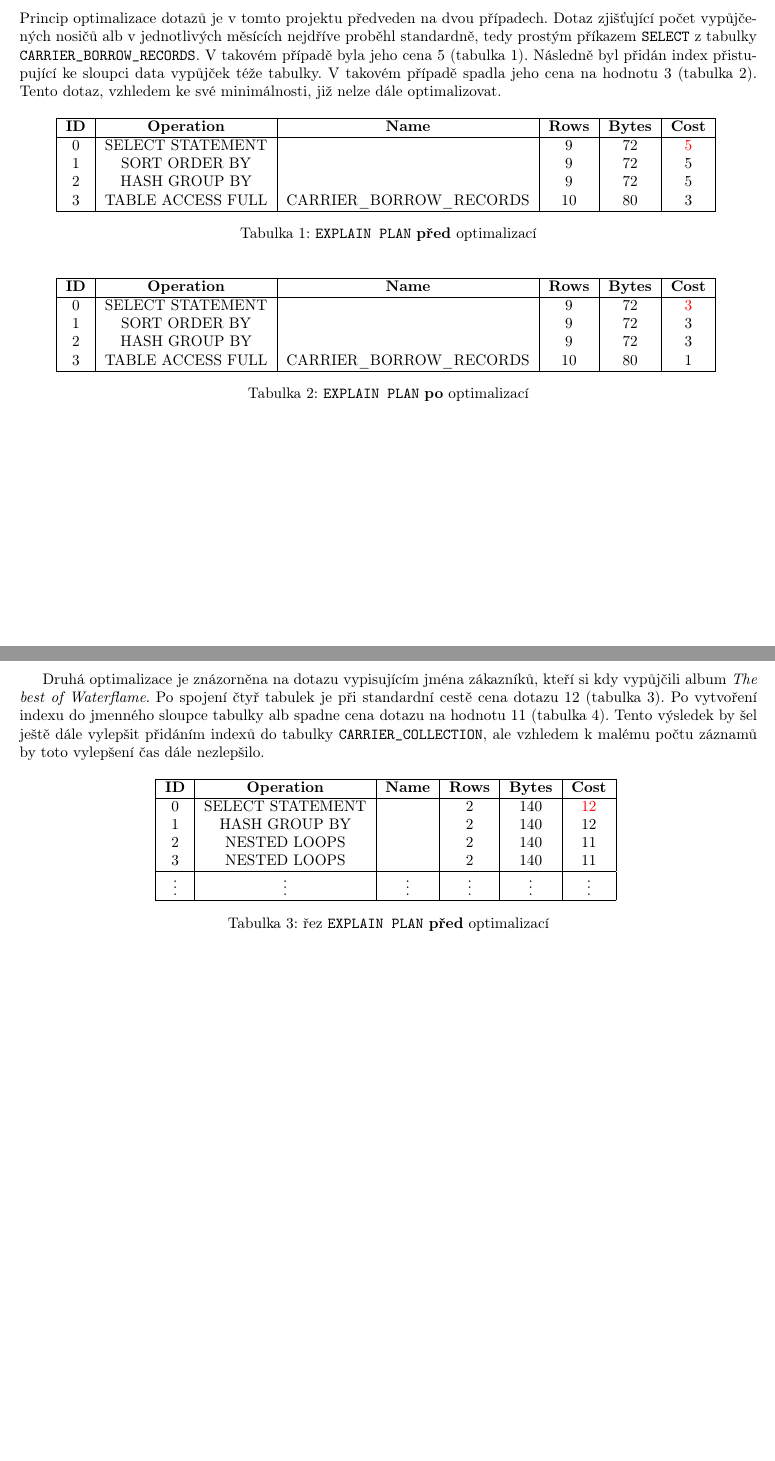
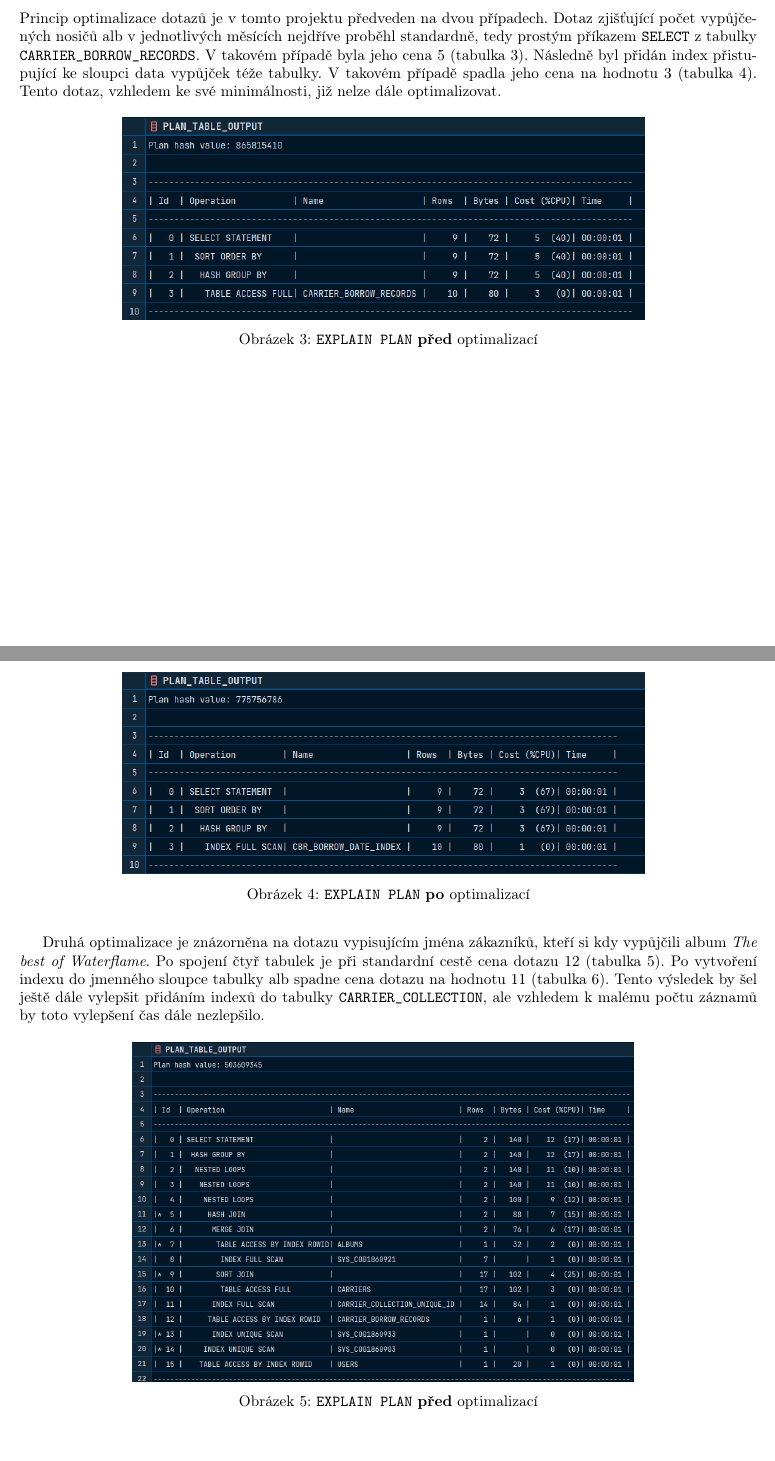
Before and after one commit to Matesxs/FIT_IDS_Project, a LaTeX document (docs/documentation.tex, which reads docs/contents/4_advanced_objects.tex): two parts of pages 8 and 9 of 9 before the commit and two parts of pages 8 and 9 of 10 after it, joined at a grey line, cut so that both start at the same text, the shorter picture padded with empty space. Compiled offline with pdfLaTeX.

Commit message:
Tables changed to pics

```diff
--- a/docs/contents/4_advanced_objects.tex
+++ b/docs/contents/4_advanced_objects.tex
@@ -13,51 +13,22 @@ Druhý a třetí trigger kontrolují správnost zadávání dat při manipulaci
 
 
 \subsection{Optimalizace dotazů}
-Princip optimalizace dotazů je v tomto projektu předveden na dvou případech. Dotaz zjišťující počet vypůjčených nosičů alb v jednotlivých měsících nejdříve proběhl standardně, tedy prostým příkazem \texttt{SELECT} z tabulky \texttt{CARRIER\_BORROW\_RECORDS}. V takovém případě byla jeho cena 5 (tabulka \ref{tab1}). Následně byl přidán index přistupující ke sloupci data vypůjček téže tabulky. V takovém případě spadla jeho cena na hodnotu 3 (tabulka \ref{tab2}). Tento dotaz, vzhledem ke své minimálnosti, již nelze dále optimalizovat.
+Princip optimalizace dotazů je v tomto projektu předveden na dvou případech. Dotaz zjišťující počet vypůjčených nosičů alb v jednotlivých měsících nejdříve proběhl standardně, tedy prostým příkazem \texttt{SELECT} z tabulky \texttt{CARRIER\_BORROW\_RECORDS}. V takovém případě byla jeho cena 5 (tabulka \ref{pic1}). Následně byl přidán index přistupující ke sloupci data vypůjček téže tabulky. V takovém případě spadla jeho cena na hodnotu 3 (tabulka \ref{pic2}). Tento dotaz, vzhledem ke své minimálnosti, již nelze dále optimalizovat.
 
-\begin{table}[h]
-    \centering \catcode`\-=12
-    \begin{tabular}{|c|c|c|c|c|c|}
-        \hline
-        \textbf{ID} & \textbf{Operation} & \textbf{Name} & \textbf{Rows} & \textbf{Bytes} & \textbf{Cost} \\ \hline
-        0 & SELECT STATEMENT & & 9 & 72 & {\color{red} 5} \\
-        1 & SORT ORDER BY & & 9 & 72 & 5 \\
-        2 & HASH GROUP BY & & 9 & 72 & 5 \\
-        3 & TABLE ACCESS FULL & CARRIER\_BORROW\_RECORDS & 10 & 80 & 3 \\
-        \hline
-    \end{tabular}
+\begin{figure}[h]
+    \centering
+    \includegraphics[scale=0.8]{1-1.png}
     \caption{\texttt{EXPLAIN PLAN} \textbf{před} optimalizací}
-    \label{tab1}
-\end{table}
+    \label{pic1}
+\end{figure}
 
-\begin{table}[h]
-    \centering \catcode`\-=12
-    \begin{tabular}{|c|c|c|c|c|c|}
-        \hline
-        \textbf{ID} & \textbf{Operation} & \textbf{Name} & \textbf{Rows} & \textbf{Bytes} & \textbf{Cost} \\ \hline
-        0 & SELECT STATEMENT & & 9 & 72 & {\color{red} 3} \\
-        1 & SORT ORDER BY & & 9 & 72 & 3 \\
-        2 & HASH GROUP BY & & 9 & 72 & 3 \\
-        3 & TABLE ACCESS FULL & CARRIER\_BORROW\_RECORDS & 10 & 80 & 1 \\
-        \hline
-    \end{tabular}
+\begin{figure}[h]
+    \centering
+    \includegraphics[scale=0.8]{1-2.png}
     \caption{\texttt{EXPLAIN PLAN} \textbf{po} optimalizací}
-    \label{tab2}
-\end{table}
+    \label{pic2}
+\end{figure}
+
 
 \newpage
-Druhá optimalizace je znázorněna na dotazu vypisujícím jména zákazníků, kteří si kdy vypůjčili album \textit{The best of Waterflame}. Po spojení čtyř tabulek je při standardní cestě  cena dotazu 12 (tabulka \ref{tab3}). Po vytvoření indexu do jmenného sloupce tabulky alb spadne cena dotazu na hodnotu 11 (tabulka \ref{tab4}). Tento výsledek by šel ještě dále vylepšit přidáním indexů do tabulky \texttt{CARRIER\_COLLECTION}, ale vzhledem k malému počtu záznamů by toto vylepšení čas dále nezlepšilo.
-
-\begin{table}[h]
-    \centering \catcode`\-=12
-    \begin{tabular}{|c|c|c|c|c|c|}
-        \hline
-        \textbf{ID} & \textbf{Operation} & \textbf{Name} & \textbf{Rows} & \textbf{Bytes} & \textbf{Cost} \\ \hline
-        0 & SELECT STATEMENT & & 2 & 140 & {\color{red} 12} \\
-        1 & HASH GROUP BY & & 2 & 140 & 12 \\
-        2 & NESTED LOOPS & & 2 & 140 & 11 \\
-        3 & NESTED LOOPS & & 2 & 140 & 11 \\ \hline
-        \vdots & \vdots & \vdots & \vdots & \vdots & \vdots \\
-        \hline
-    \end{tabular}
-    \caption{řez \texttt{EXPLAIN PLAN} \textbf{před} optimalizací}
+Druhá optimalizace je znázorněna na dotazu vypisujícím jména zákazníků, kteří si kdy vypůjčili album \textit{The best of Waterflame}. Po spojení čtyř tabulek je při standardní cestě  cena dotazu 12 (tabulka \ref{pic3}). Po vytvoření indexu do jmenného sloupce tabulky alb spadne cena dotazu na hodnotu 11 (tabulka \ref{pic4}). Tento výsledek by šel ještě dále vylepšit přidáním indexů do tabulky \texttt{CARRIER\_COLLECTION}, ale vzhledem k malému počtu záznamů by toto vylepšení čas dále nezlepšilo.
@@ -82,2 +35,9 @@ Druhá optimalizace je znázorněna na dotazu vypisujícím jména zákazníků,
 
 
+
+\begin{figure}[h]
+    \centering
+    \includegraphics[scale=0.65]{2-1.png}
+    \caption{\texttt{EXPLAIN PLAN} \textbf{před} optimalizací}
+    \label{pic3}
+\end{figure}
```
Also changed, not shown: docs/images/1-1.png (added), docs/images/1-2.png (added), docs/images/2-1.png (added), docs/images/2-2.png (added), docs/contents/4_advanced_objects.tex (30 more changed lines).
